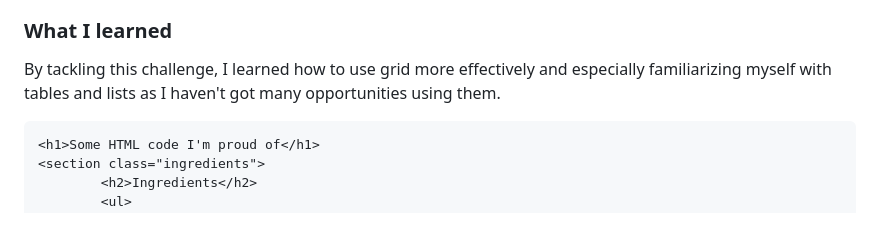
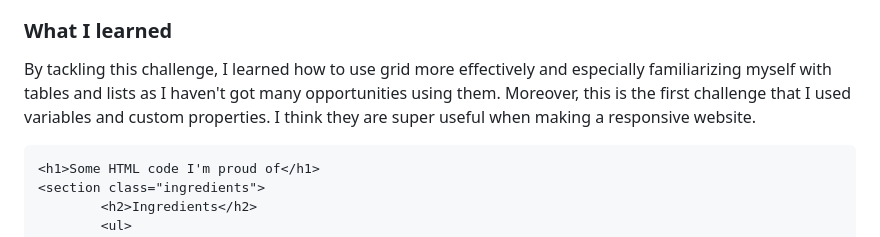
Before and after one commit to abigbroomstick/recipe-page, a Markdown page: README.md, the part around the change. Rendered like a GitHub page.

````diff
--- a/README.md
+++ b/README.md
@@ -41,7 +41,7 @@ I started by visualizing and structuring the HTML so that each section is logica
 
 ### What I learned
 
-By tackling this challenge, I learned how to use grid more effectively and especially familiarizing myself with tables and lists as I haven't got many opportunities using them.
+By tackling this challenge, I learned how to use grid more effectively and especially familiarizing myself with tables and lists as I haven't got many opportunities using them. Moreover, this is the first challenge that I used variables and custom properties. I think they are super useful when making a responsive website.
 
 ```html
 <h1>Some HTML code I'm proud of</h1>
````
